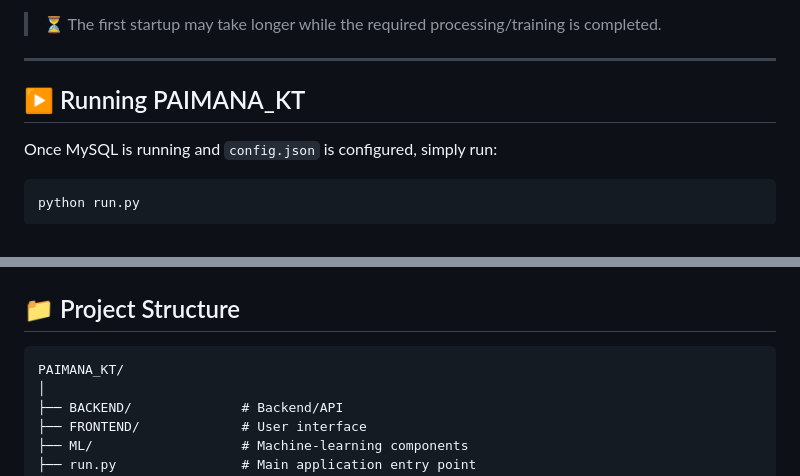
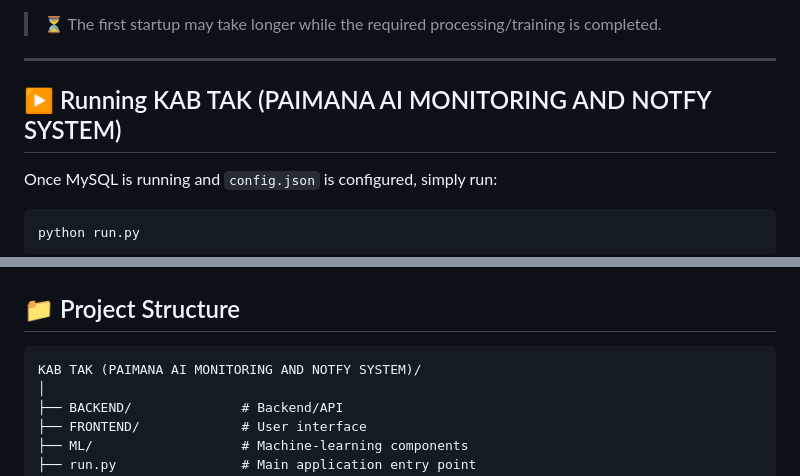
Before and after one commit to akalabayapal/SIH_HACK, a Markdown page: README.md, 2 parts joined by grey strips. GitHub-like rendering.

````diff
--- a/README.md
+++ b/README.md
@@ -153,7 +153,7 @@ This allows the application to perform the required ML/data-processing pipeline
 
 ---
 
-## ▶️ Running PAIMANA_KT
+## ▶️ Running KAB TAK (PAIMANA AI MONITORING AND NOTFY SYSTEM)
 
 Once MySQL is running and `config.json` is configured, simply run:
 
@@ -178,7 +178,7 @@ That's all.
 ## 📁 Project Structure
 
 ```text
-PAIMANA_KT/
+KAB TAK (PAIMANA AI MONITORING AND NOTFY SYSTEM)/
 │
 ├── BACKEND/              # Backend/API
 ├── FRONTEND/             # User interface
````
Also changed, not shown: other parts of README.md (+5 -5 lines).
